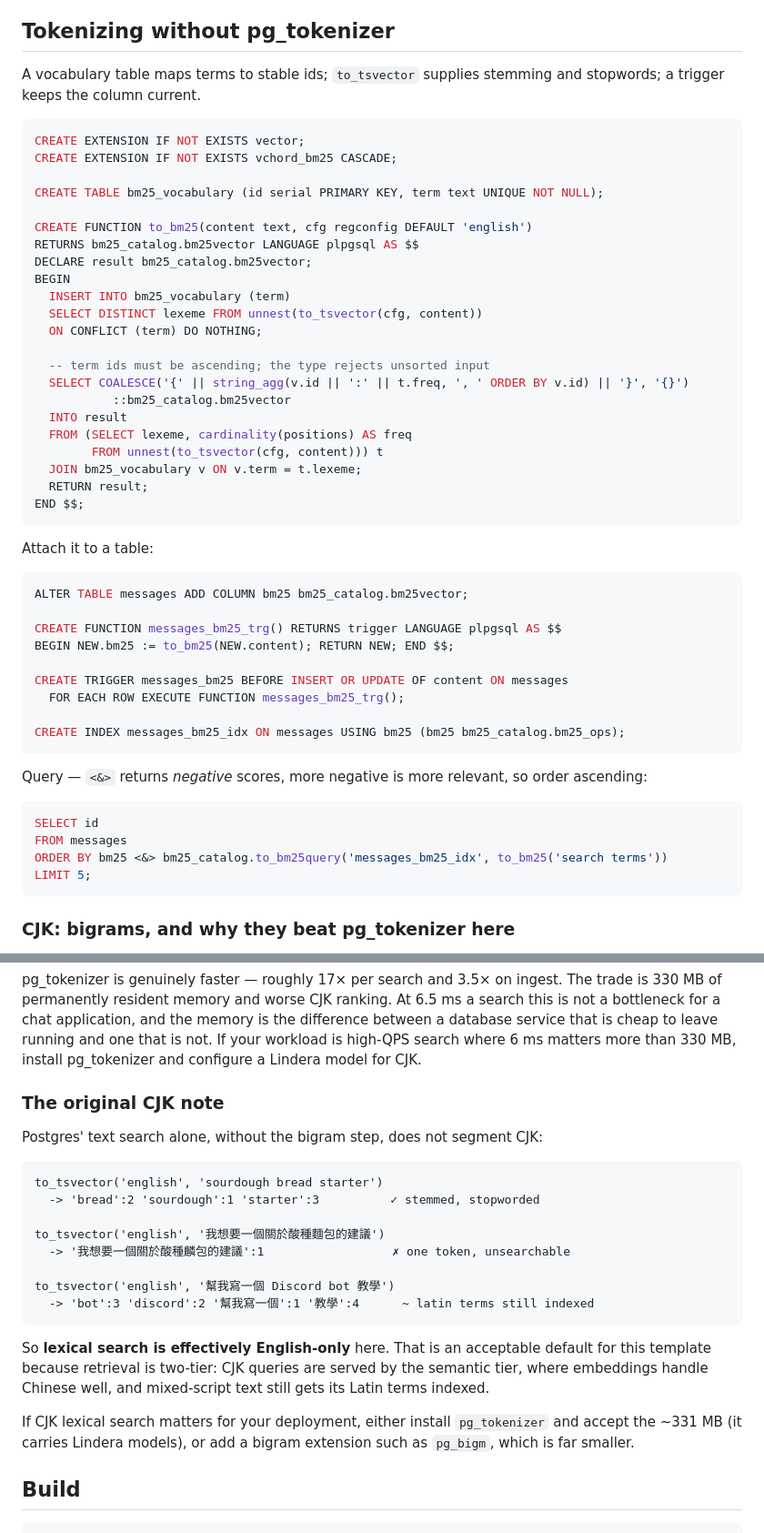
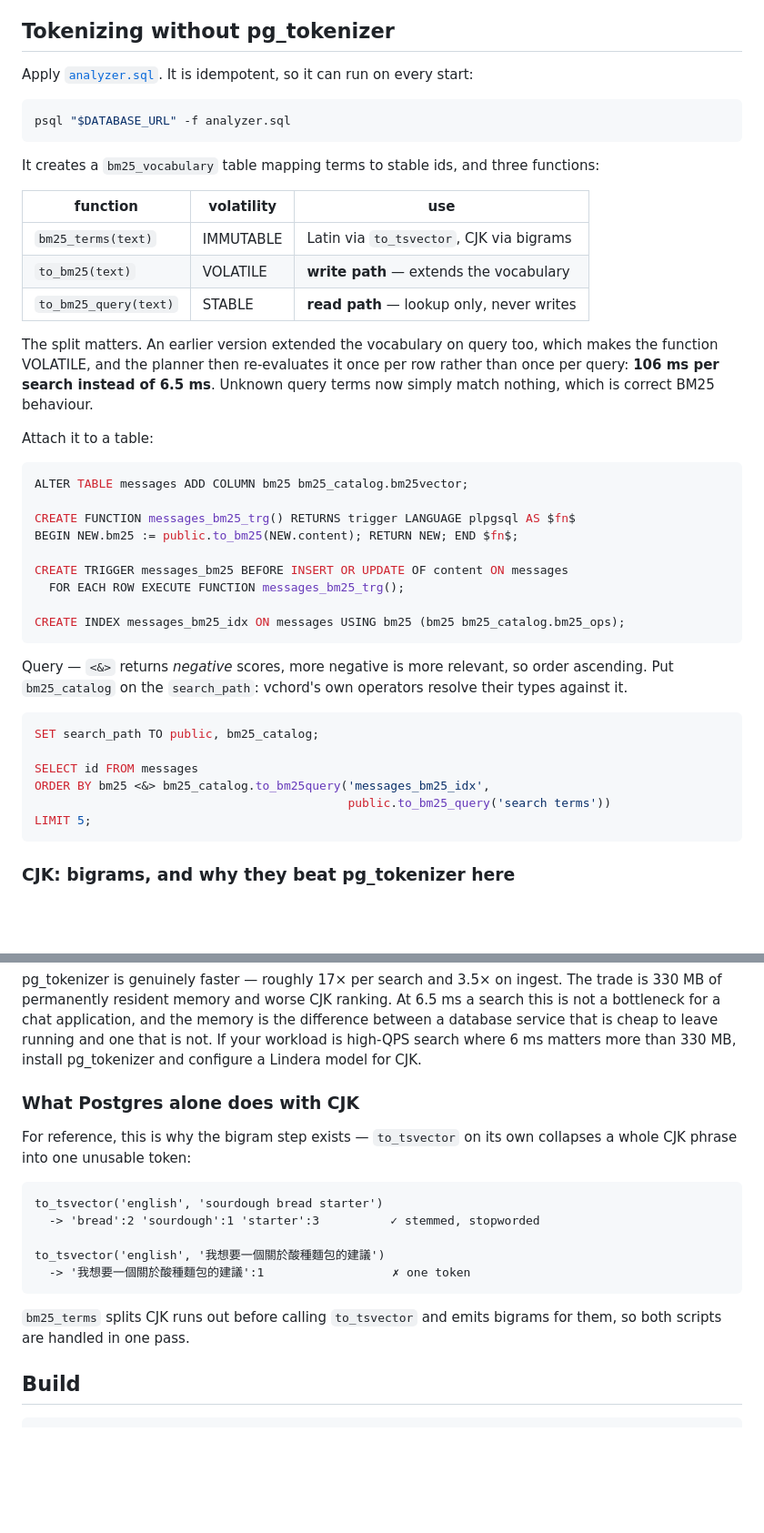
Before and after one commit to yuting1214/Discord-Bot, a Markdown page: docker/postgres-bm25/README.md, 2 parts joined by grey strips. Shown at 91% size. Rendered like a GitHub page; blank space fills up the shorter version.

Commit message:
docs(db): point the README at analyzer.sql and drop the superseded CJK note
Why:
The README still carried an inline analyzer that predated analyzer.sql, and a
section claiming lexical search is English-only -- which the bigram support has
since made untrue. Two descriptions of the same thing, one of them wrong.

What:
- Replaced the inline SQL with a pointer to the tested analyzer.sql, plus the
  volatility table that explains the write/read split
- Documented that callers need bm25_catalog on the search_path, since vchord's
  own operators resolve their types against it
- Reduced the old CJK note to the one thing still worth showing: what
  to_tsvector does on its own, and why the bigram step exists

Modules:
- docker/postgres-bm25/README.md

Co-Authored-By: Claude Opus 5 (1M context) <noreply@anthropic.com>

````diff
--- a/docker/postgres-bm25/README.md
+++ b/docker/postgres-bm25/README.md
@@ -43,41 +43,34 @@ error in memory.
 
 ## Tokenizing without pg_tokenizer
 
-A vocabulary table maps terms to stable ids; `to_tsvector` supplies stemming and
-stopwords; a trigger keeps the column current.
+Apply [`analyzer.sql`](./analyzer.sql). It is idempotent, so it can run on every
+start:
 
-```sql
-CREATE EXTENSION IF NOT EXISTS vector;
-CREATE EXTENSION IF NOT EXISTS vchord_bm25 CASCADE;
+```bash
+psql "$DATABASE_URL" -f analyzer.sql
+```
 
-CREATE TABLE bm25_vocabulary (id serial PRIMARY KEY, term text UNIQUE NOT NULL);
+It creates a `bm25_vocabulary` table mapping terms to stable ids, and three
+functions:
 
-CREATE FUNCTION to_bm25(content text, cfg regconfig DEFAULT 'english')
-RETURNS bm25_catalog.bm25vector LANGUAGE plpgsql AS $$
-DECLARE result bm25_catalog.bm25vector;
-BEGIN
-  INSERT INTO bm25_vocabulary (term)
-  SELECT DISTINCT lexeme FROM unnest(to_tsvector(cfg, content))
-  ON CONFLICT (term) DO NOTHING;
+| function | volatility | use |
+|---|---|---|
+| `bm25_terms(text)` | IMMUTABLE | Latin via `to_tsvector`, CJK via bigrams |
+| `to_bm25(text)` | VOLATILE | **write path** — extends the vocabulary |
+| `to_bm25_query(text)` | STABLE | **read path** — lookup only, never writes |
 
-  -- term ids must be ascending; the type rejects unsorted input
-  SELECT COALESCE('{' || string_agg(v.id || ':' || t.freq, ', ' ORDER BY v.id) || '}', '{}')
-           ::bm25_catalog.bm25vector
-  INTO result
-  FROM (SELECT lexeme, cardinality(positions) AS freq
-        FROM unnest(to_tsvector(cfg, content))) t
-  JOIN bm25_vocabulary v ON v.term = t.lexeme;
-  RETURN result;
-END $$;
-```
+The split matters. An earlier version extended the vocabulary on query too, which
+makes the function VOLATILE, and the planner then re-evaluates it once per row
+rather than once per query: **106 ms per search instead of 6.5 ms**. Unknown query
+terms now simply match nothing, which is correct BM25 behaviour.
 
 Attach it to a table:
 
 ```sql
 ALTER TABLE messages ADD COLUMN bm25 bm25_catalog.bm25vector;
 
-CREATE FUNCTION messages_bm25_trg() RETURNS trigger LANGUAGE plpgsql AS $$
-BEGIN NEW.bm25 := to_bm25(NEW.content); RETURN NEW; END $$;
+CREATE FUNCTION messages_bm25_trg() RETURNS trigger LANGUAGE plpgsql AS $fn$
+BEGIN NEW.bm25 := public.to_bm25(NEW.content); RETURN NEW; END $fn$;
 
 CREATE TRIGGER messages_bm25 BEFORE INSERT OR UPDATE OF content ON messages
   FOR EACH ROW EXECUTE FUNCTION messages_bm25_trg();
@@ -86,12 +79,15 @@ CREATE INDEX messages_bm25_idx ON messages USING bm25 (bm25 bm25_catalog.bm25_op
 ```
 
 Query — `<&>` returns *negative* scores, more negative is more relevant, so order
-ascending:
+ascending. Put `bm25_catalog` on the `search_path`: vchord's own operators resolve
+their types against it.
 
 ```sql
-SELECT id
-FROM messages
-ORDER BY bm25 <&> bm25_catalog.to_bm25query('messages_bm25_idx', to_bm25('search terms'))
+SET search_path TO public, bm25_catalog;
+
+SELECT id FROM messages
+ORDER BY bm25 <&> bm25_catalog.to_bm25query('messages_bm25_idx',
+                                            public.to_bm25_query('search terms'))
 LIMIT 5;
 ```
 
@@ -136,29 +132,21 @@ difference between a database service that is cheap to leave running and one tha
 is not. If your workload is high-QPS search where 6 ms matters more than 330 MB,
 install pg_tokenizer and configure a Lindera model for CJK.
 
-### The original CJK note
+### What Postgres alone does with CJK
 
-Postgres' text search alone, without the bigram step, does not segment CJK:
+For reference, this is why the bigram step exists — `to_tsvector` on its own
+collapses a whole CJK phrase into one unusable token:
 
 ```
 to_tsvector('english', 'sourdough bread starter')
   -> 'bread':2 'sourdough':1 'starter':3          ✓ stemmed, stopworded
 
 to_tsvector('english', '我想要一個關於酸種麵包的建議')
-  -> '我想要一個關於酸種麟包的建議':1                  ✗ one token, unsearchable
-
-to_tsvector('english', '幫我寫一個 Discord bot 教學')
-  -> 'bot':3 'discord':2 '幫我寫一個':1 '教學':4      ~ latin terms still indexed
+  -> '我想要一個關於酸種麵包的建議':1                  ✗ one token
 ```
 
-So **lexical search is effectively English-only** here. That is an acceptable
-default for this template because retrieval is two-tier: CJK queries are served by
-the semantic tier, where embeddings handle Chinese well, and mixed-script text
-still gets its Latin terms indexed.
-
-If CJK lexical search matters for your deployment, either install `pg_tokenizer`
-and accept the ~331 MB (it carries Lindera models), or add a bigram extension such
-as `pg_bigm`, which is far smaller.
+`bm25_terms` splits CJK runs out before calling `to_tsvector` and emits bigrams
+for them, so both scripts are handled in one pass.
 
 ## Build
 
````
